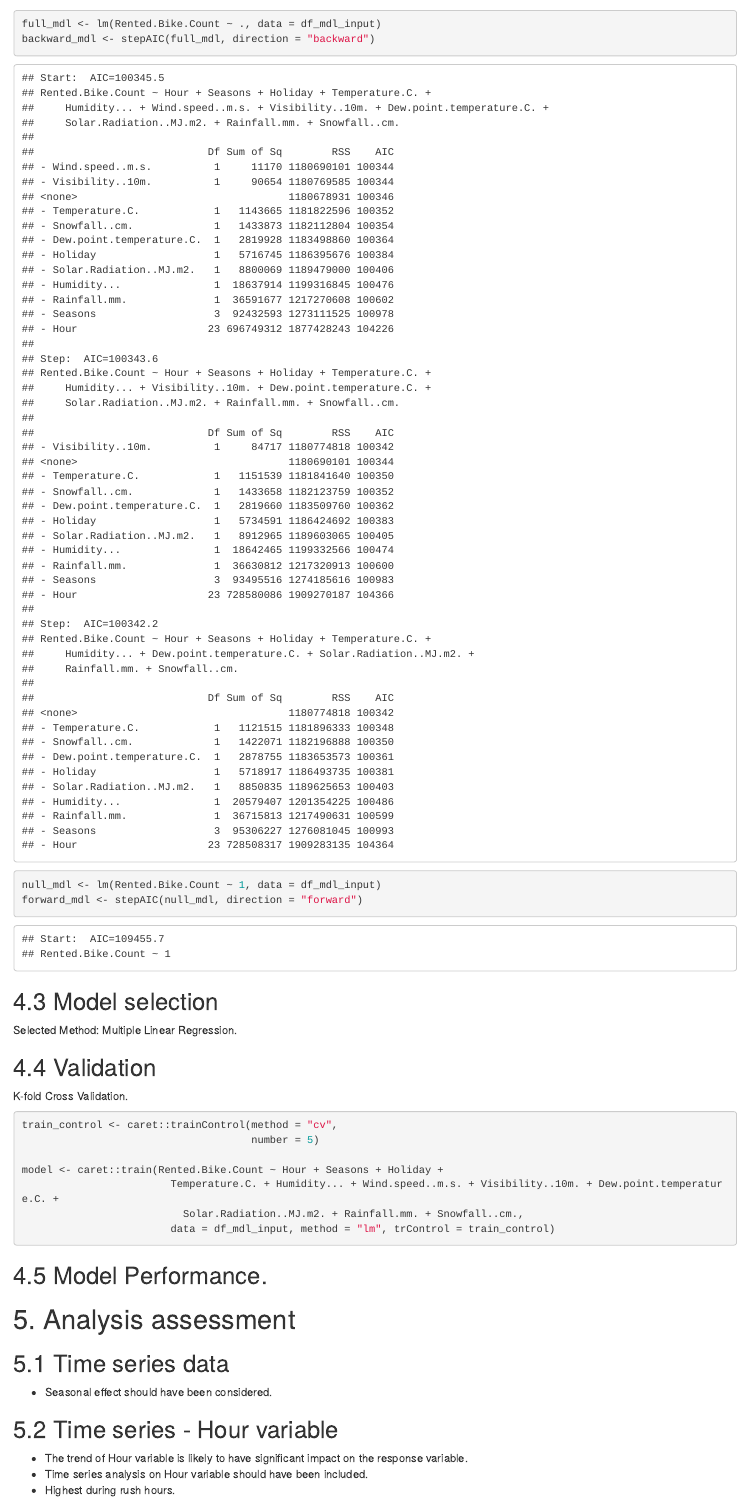
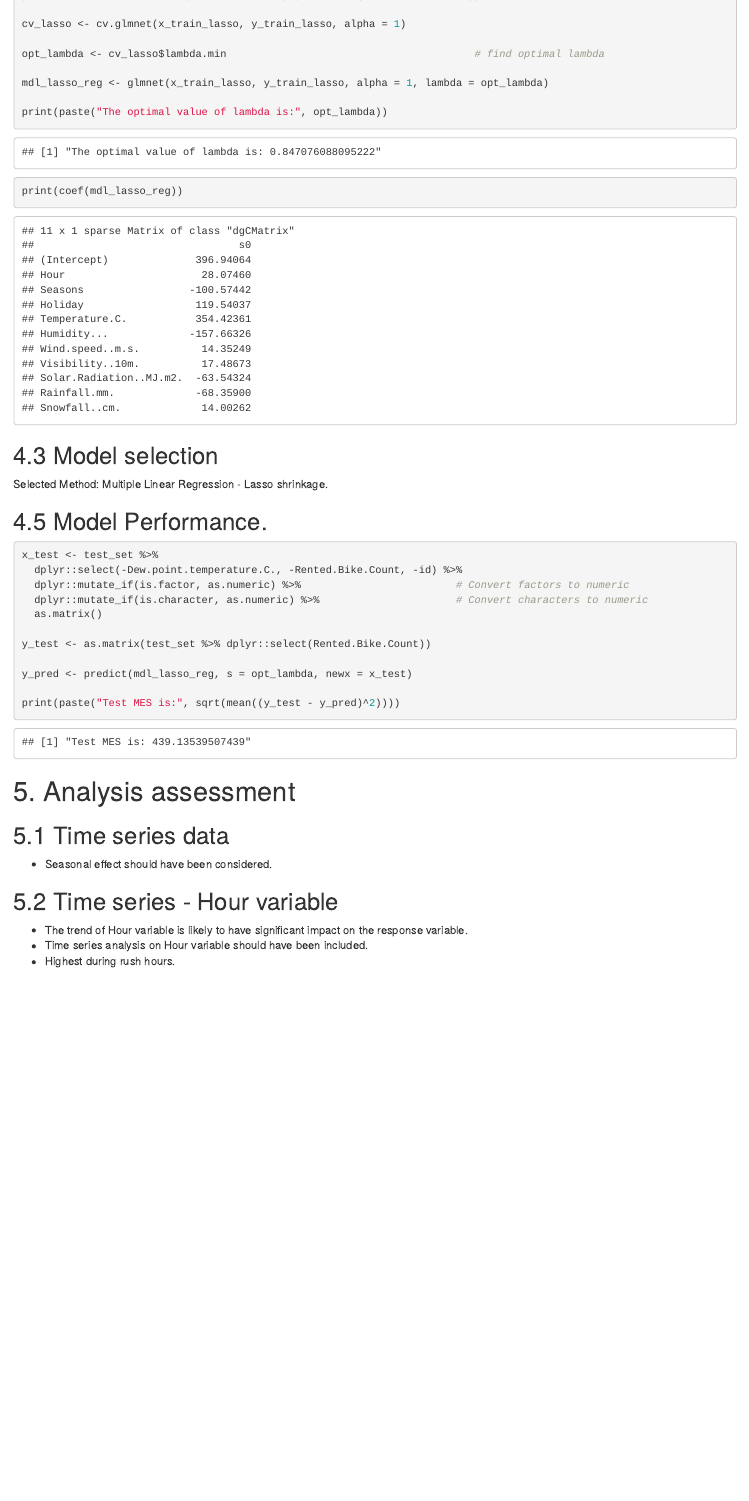
Before and after one commit to parkkh06/STK-IN4300, an R Markdown document (report.Rmd): the page in a window 1100 px wide, from 8720 px down before the commit and from 8460 px down after it. The pictures show the output file report.html that the author committed with the source, opened offline.

Commit message:
submitted

````diff
--- a/report.Rmd
+++ b/report.Rmd
@@ -237,3 +246 @@ corrplot(correlation, method = "color", type = "lower", tl.col = "black", tl.srt
 ```{r 4.2.4, echo=TRUE}
-full_mdl <- lm(Rented.Bike.Count ~ ., data = df_mdl_input)
-backward_mdl <- stepAIC(full_mdl, direction = "backward")
@@ -240,34 +257,30 @@ backward_mdl <- stepAIC(full_mdl, direction = "backward")
+cv_lasso <- cv.glmnet(x_train_lasso, y_train_lasso, alpha = 1)
+
+opt_lambda <- cv_lasso$lambda.min                                        # find optimal lambda
+
+mdl_lasso_reg <- glmnet(x_train_lasso, y_train_lasso, alpha = 1, lambda = opt_lambda)
+
+print(paste("The optimal value of lambda is:", opt_lambda))
+print(coef(mdl_lasso_reg))
 ```
 
-
-```{r}
-null_mdl <- lm(Rented.Bike.Count ~ 1, data = df_mdl_input)
-forward_mdl <- stepAIC(null_mdl, direction = "forward")
-```
-
-
 ## 4.3 Model selection
-Selected Method: Multiple Linear Regression.
-
-## 4.4 Validation
-K-fold Cross Validation.
-```{r}
-train_control <- caret::trainControl(method = "cv",
-                                     number = 5)
-
-model <- caret::train(Rented.Bike.Count ~ Hour + Seasons + Holiday +
-                        Temperature.C. + Humidity... + Wind.speed..m.s. + Visibility..10m. + Dew.point.temperature.C. +
-                          Solar.Radiation..MJ.m2. + Rainfall.mm. + Snowfall..cm.,
-                        data = df_mdl_input, method = "lm", trControl = train_control)
-
-```
-
+Selected Method: Multiple Linear Regression - Lasso shrinkage.
 
 ## 4.5 Model Performance.
-```{r}
+```{r 4.5, echo=TRUE}
+x_test <- test_set %>%
+  dplyr::select(-Dew.point.temperature.C., -Rented.Bike.Count, -id) %>%
+  dplyr::mutate_if(is.factor, as.numeric) %>%                         # Convert factors to numeric
+  dplyr::mutate_if(is.character, as.numeric) %>%                      # Convert characters to numeric
+  as.matrix()
 
+y_test <- as.matrix(test_set %>% dplyr::select(Rented.Bike.Count))
+
+y_pred <- predict(mdl_lasso_reg, s = opt_lambda, newx = x_test)
+
+print(paste("Test MES is:", sqrt(mean((y_test - y_pred)^2))))
 ```
-
 
 # 5. Analysis assessment
 
````
Also changed, not shown: report.html, report.Rmd (26 more changed lines).
